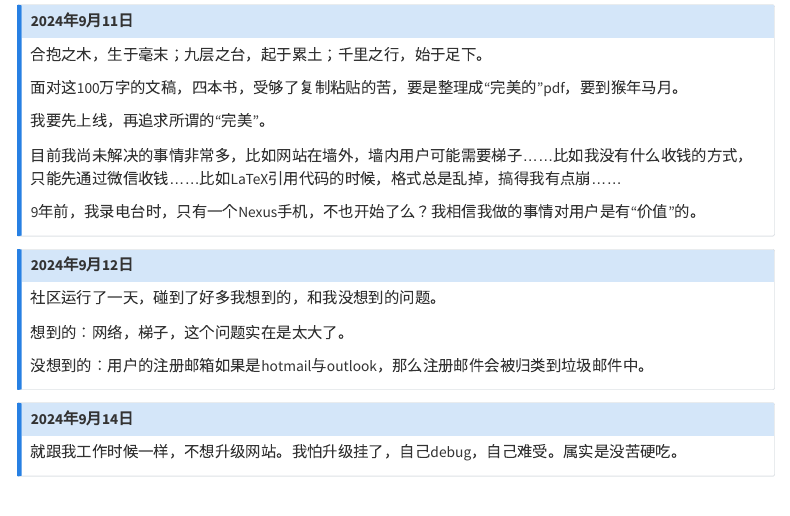
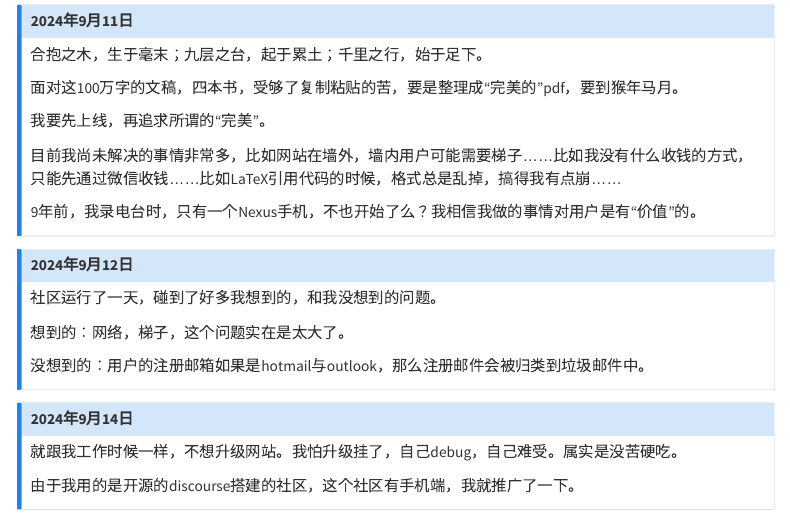
Before and after one commit to liuyandong/liuyandong.github.io, a Quarto document (log.qmd): the page in a window 1100 px wide, from 70 px down. Rendered offline with R 4.5, knitr and Pandoc in place of Quarto, with nearby package versions; menus at the side of the page are left out.

Commit message:
discourse-hub

```diff
--- a/log.qmd
+++ b/log.qmd
@@ -30,4 +30,6 @@ title: "运营日记"
 ## 2024年9月14日
 
 就跟我工作时候一样，不想升级网站。我怕升级挂了，自己debug，自己难受。属实是没苦硬吃。
+
+由于我用的是开源的discourse搭建的社区，这个社区有手机端，我就推广了一下。
 :::
```
Also changed, not shown: docs/search.json, 1 other file.
